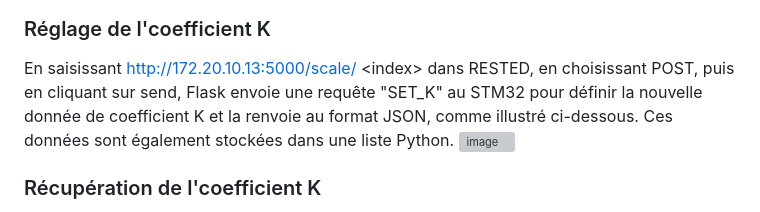
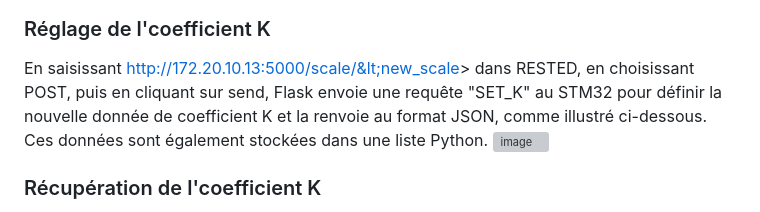
Before and after one commit to JiangboWANGfr/2324_ESE3727_JiangboWANG_KaixuanJIANG, a Markdown page: README.md, the part around the change. GitHub-like rendering; grey boxes are pictures that could not be loaded.

Commit message:
readme test

```diff
--- a/README.md
+++ b/README.md
@@ -60,7 +60,7 @@ En saisissant http://172.20.10.13:5000/pres/ \<index> dans RESTED, en choisissan
 
 ### Réglage de l'coefficient K
 
-En saisissant http://172.20.10.13:5000/scale/ \<index> dans RESTED, en choisissant POST, puis en cliquant sur send, Flask envoie une requête "SET_K" au STM32 pour définir la nouvelle donnée de coefficient K et la renvoie au format JSON, comme illustré ci-dessous. Ces données sont également stockées dans une liste Python.
+En saisissant http://172.20.10.13:5000/scale/&lt;new_scale&gt; dans RESTED, en choisissant POST, puis en cliquant sur send, Flask envoie une requête "SET_K" au STM32 pour définir la nouvelle donnée de coefficient K et la renvoie au format JSON, comme illustré ci-dessous. Ces données sont également stockées dans une liste Python.
 ![image](https://github.com/JiangboWANGfr/2324_ESE3727_JiangboWANG_KaixuanJIANG/blob/main/pictureforReadme/webflask/setScale.png)
 
 ### Récupération de l'coefficient K
```
